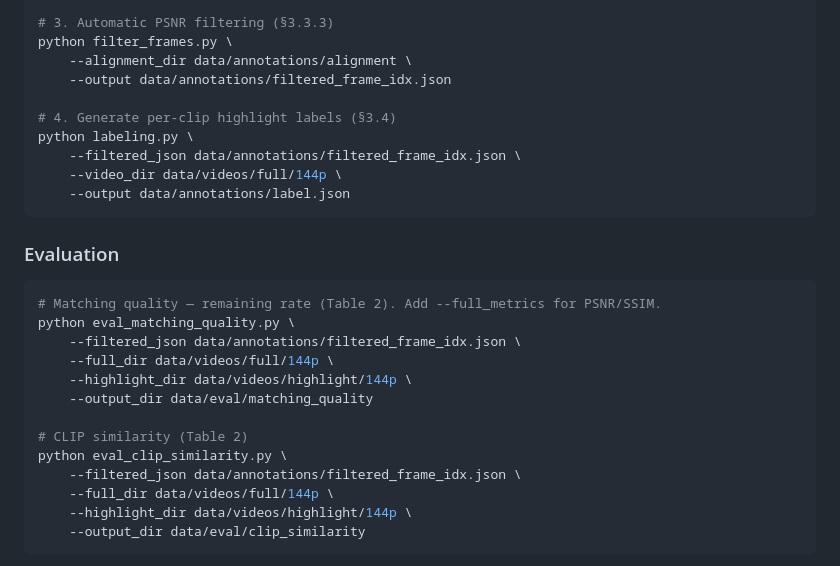
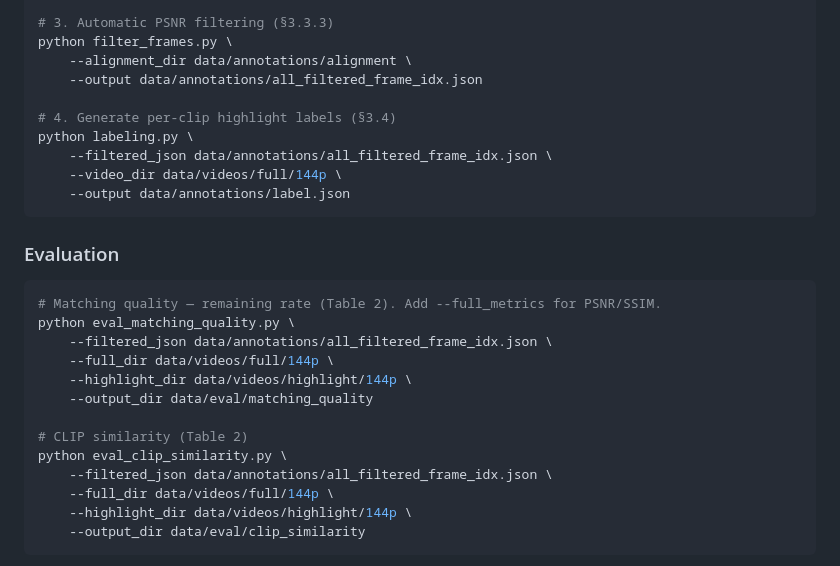
Before and after one commit to leedongkyu2019/SVHighlights, a Markdown page: benchmark/README.md, the part around the change. Drawn GitHub-style.

````diff
--- a/benchmark/README.md
+++ b/benchmark/README.md
@@ -56,11 +56,11 @@ python align.py \
 # 3. Automatic PSNR filtering (§3.3.3)
 python filter_frames.py \
     --alignment_dir data/annotations/alignment \
-    --output data/annotations/filtered_frame_idx.json
+    --output data/annotations/all_filtered_frame_idx.json
 
 # 4. Generate per-clip highlight labels (§3.4)
 python labeling.py \
-    --filtered_json data/annotations/filtered_frame_idx.json \
+    --filtered_json data/annotations/all_filtered_frame_idx.json \
     --video_dir data/videos/full/144p \
     --output data/annotations/label.json
 ```
@@ -70,14 +70,14 @@ python labeling.py \
 ```bash
 # Matching quality — remaining rate (Table 2). Add --full_metrics for PSNR/SSIM.
 python eval_matching_quality.py \
-    --filtered_json data/annotations/filtered_frame_idx.json \
+    --filtered_json data/annotations/all_filtered_frame_idx.json \
     --full_dir data/videos/full/144p \
     --highlight_dir data/videos/highlight/144p \
     --output_dir data/eval/matching_quality
 
 # CLIP similarity (Table 2)
 python eval_clip_similarity.py \
-    --filtered_json data/annotations/filtered_frame_idx.json \
+    --filtered_json data/annotations/all_filtered_frame_idx.json \
     --full_dir data/videos/full/144p \
     --highlight_dir data/videos/highlight/144p \
     --output_dir data/eval/clip_similarity
````
Also changed, not shown: README.md (+2 -2 lines).
